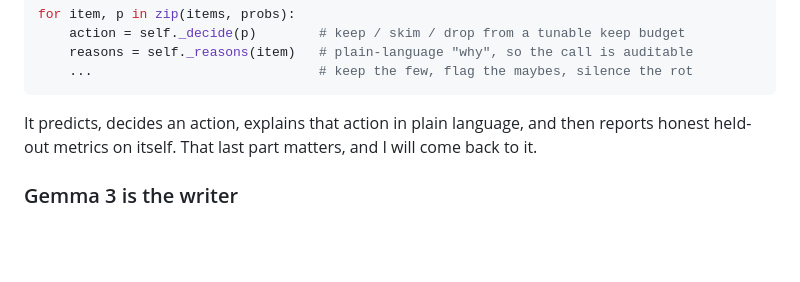
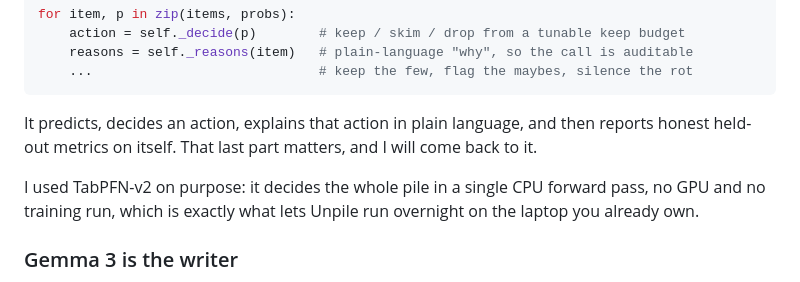
Before and after one commit to simplynadaf/unpile, a Markdown page: docs/devto-article.md, the part around the change. GitHub-like rendering; blank space fills up the shorter version.

Commit message:
Article: clarify why TabPFN-v2 (single CPU forward pass, no GPU/training)

```diff
--- a/docs/devto-article.md
+++ b/docs/devto-article.md
@@ -69,6 +69,8 @@ for item, p in zip(items, probs):
 
 It predicts, decides an action, explains that action in plain language, and then reports honest held-out metrics on itself. That last part matters, and I will come back to it.
 
+I used TabPFN-v2 on purpose: it decides the whole pile in a single CPU forward pass, no GPU and no training run, which is exactly what lets Unpile run overnight on the laptop you already own.
+
 ### Gemma 3 is the writer
 
 [Gemma 3](https://ai.google.dev/gemma) runs locally through Ollama and writes the morning digest. It is given the keepers and their probabilities and told to never invent an item. If Ollama is busy or the machine is offline, a deterministic fallback writes a correct digest anyway, so the summary always arrives:
```
